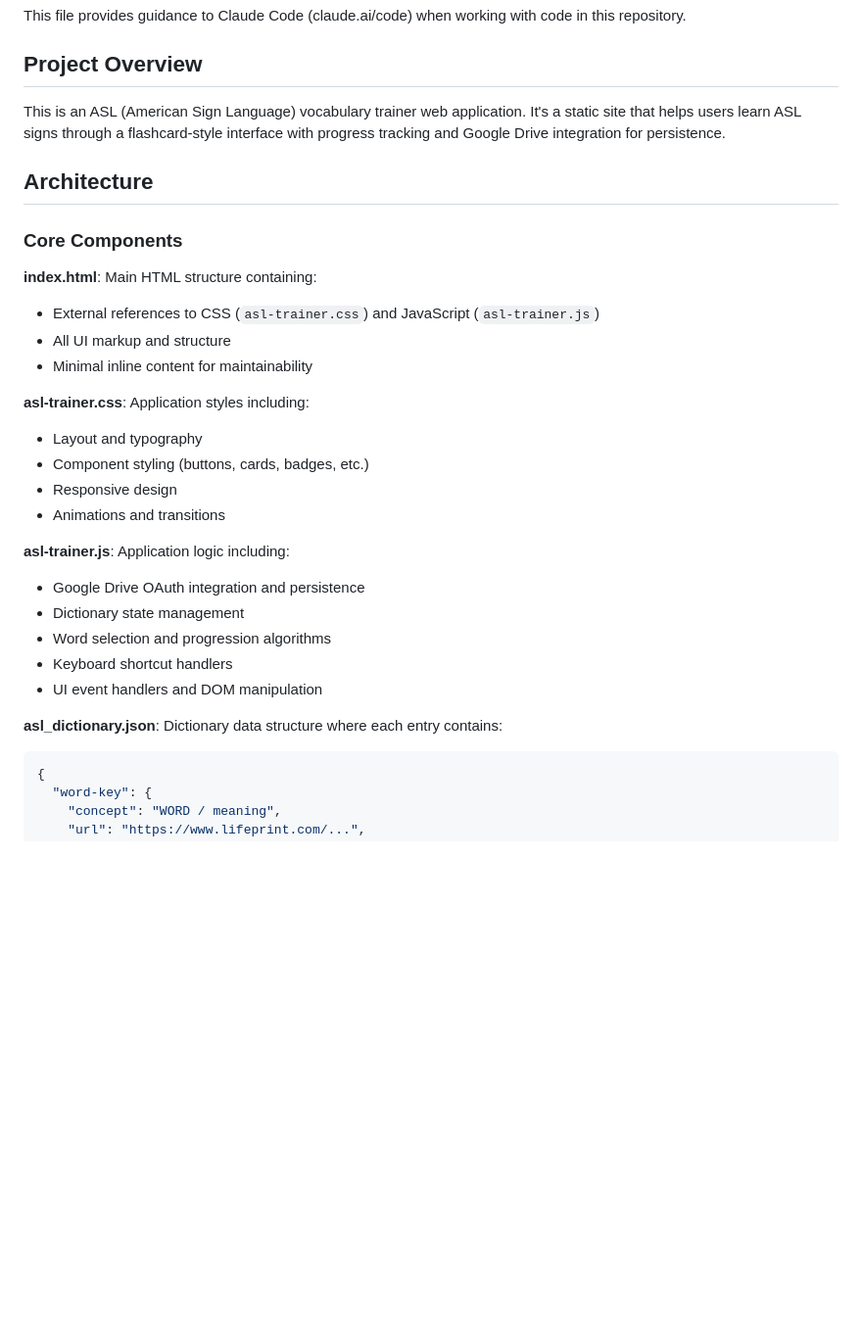
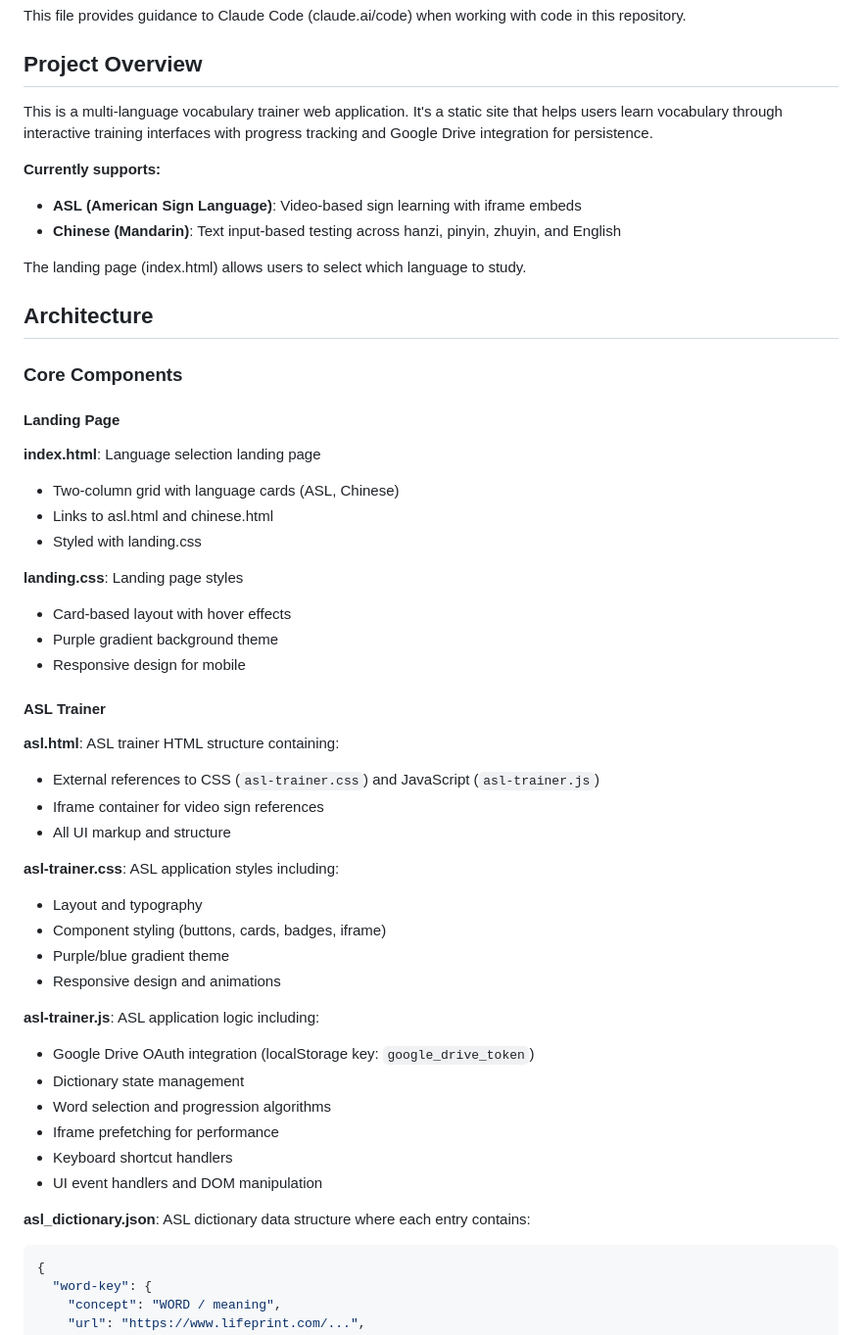
Before and after one commit to orion304/my-page, a Markdown page: CLAUDE.md, the part around one of its changes. Shown at 98% size. Drawn GitHub-style; blank space fills up the shorter version.

````diff
--- a/CLAUDE.md
+++ b/CLAUDE.md
@@ -4,31 +4,50 @@ This file provides guidance to Claude Code (claude.ai/code) when working with co
 
 ## Project Overview
 
-This is an ASL (American Sign Language) vocabulary trainer web application. It's a static site that helps users learn ASL signs through a flashcard-style interface with progress tracking and Google Drive integration for persistence.
+This is a multi-language vocabulary trainer web application. It's a static site that helps users learn vocabulary through interactive training interfaces with progress tracking and Google Drive integration for persistence.
+
+**Currently supports:**
+- **ASL (American Sign Language)**: Video-based sign learning with iframe embeds
+- **Chinese (Mandarin)**: Text input-based testing across hanzi, pinyin, zhuyin, and English
+
+The landing page (index.html) allows users to select which language to study.
 
 ## Architecture
 
 ### Core Components
 
-**index.html**: Main HTML structure containing:
+#### Landing Page
+**index.html**: Language selection landing page
+- Two-column grid with language cards (ASL, Chinese)
+- Links to asl.html and chinese.html
+- Styled with landing.css
+
+**landing.css**: Landing page styles
+- Card-based layout with hover effects
+- Purple gradient background theme
+- Responsive design for mobile
+
+#### ASL Trainer
+**asl.html**: ASL trainer HTML structure containing:
 - External references to CSS (`asl-trainer.css`) and JavaScript (`asl-trainer.js`)
+- Iframe container for video sign references
 - All UI markup and structure
-- Minimal inline content for maintainability
 
-**asl-trainer.css**: Application styles including:
+**asl-trainer.css**: ASL application styles including:
 - Layout and typography
-- Component styling (buttons, cards, badges, etc.)
-- Responsive design
-- Animations and transitions
+- Component styling (buttons, cards, badges, iframe)
+- Purple/blue gradient theme
+- Responsive design and animations
 
-**asl-trainer.js**: Application logic including:
-- Google Drive OAuth integration and persistence
+**asl-trainer.js**: ASL application logic including:
+- Google Drive OAuth integration (localStorage key: `google_drive_token`)
 - Dictionary state management
 - Word selection and progression algorithms
+- Iframe prefetching for performance
 - Keyboard shortcut handlers
 - UI event handlers and DOM manipulation
 
-**asl_dictionary.json**: Dictionary data structure where each entry contains:
+**asl_dictionary.json**: ASL dictionary data structure where each entry contains:
 ```json
 {
   "word-key": {
````
Also changed, not shown: other parts of CLAUDE.md (+108 -20 lines), CHINESE_IMPLEMENTATION_PLAN.md (+63 -90 lines), DEVELOPMENT_NOTES.md (+10 -0 lines).
